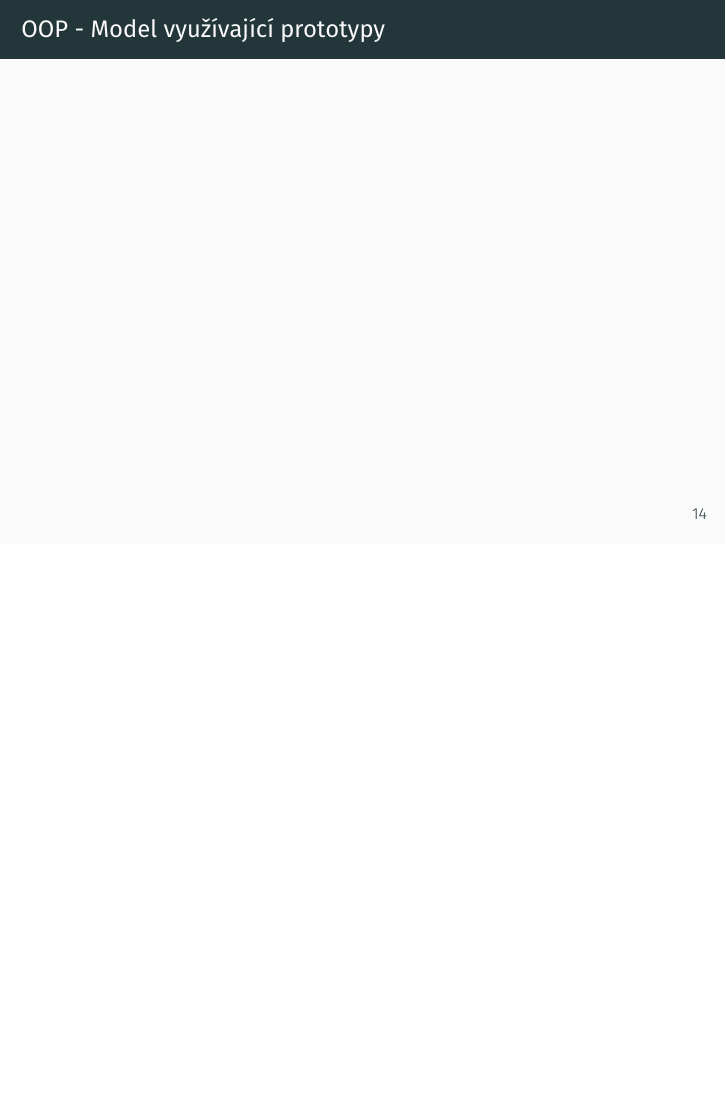
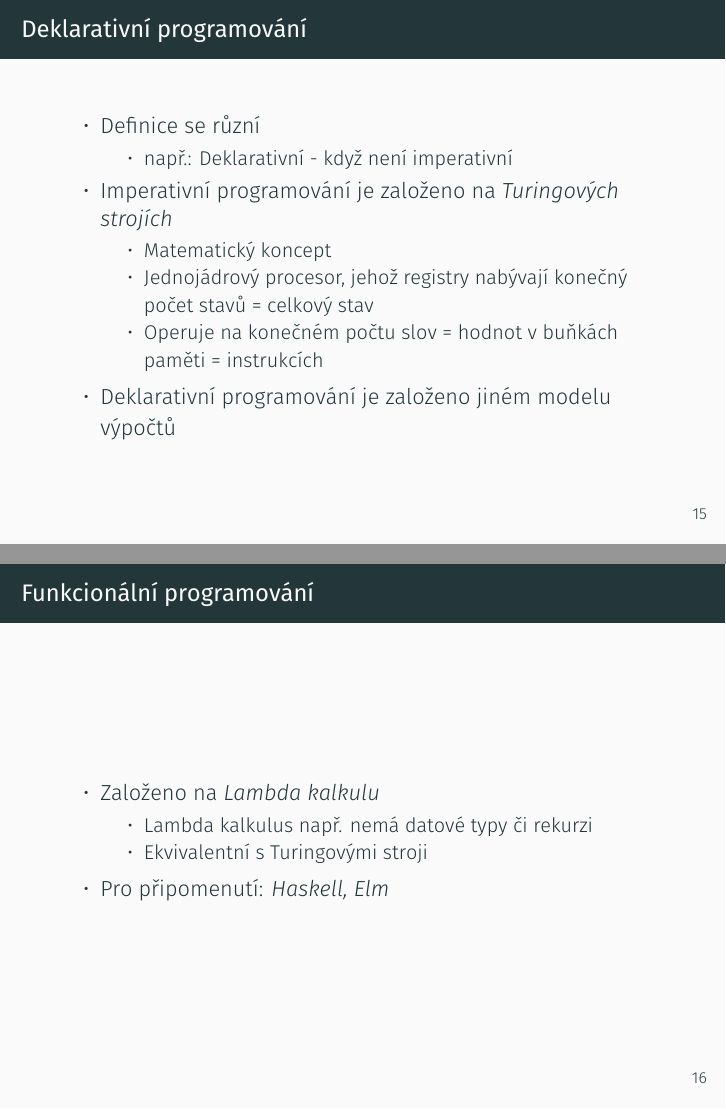
Before and after one commit to m-at-FNSPE/oop-prezentace, LaTeX slides (main.tex, which reads sections/declarative.tex): page 14 of 14 before the commit and pages 15 and 16 of 17 after it, the two joined at a grey line, the shorter picture padded with empty space. Compiled offline with XeLaTeX.

Commit message:
add declarative to main.tex

```diff
--- a/sections/declarative.tex
+++ b/sections/declarative.tex
@@ -16,7 +16,7 @@
     \end{itemize}
 \end{frame}
 
-\beign{frame}
+\begin{frame}
     \frametitle{Funkcionální programování}
 
     \begin{itemize}
```
Also changed, not shown: main.tex (+1 -1 lines), 1 other file.
